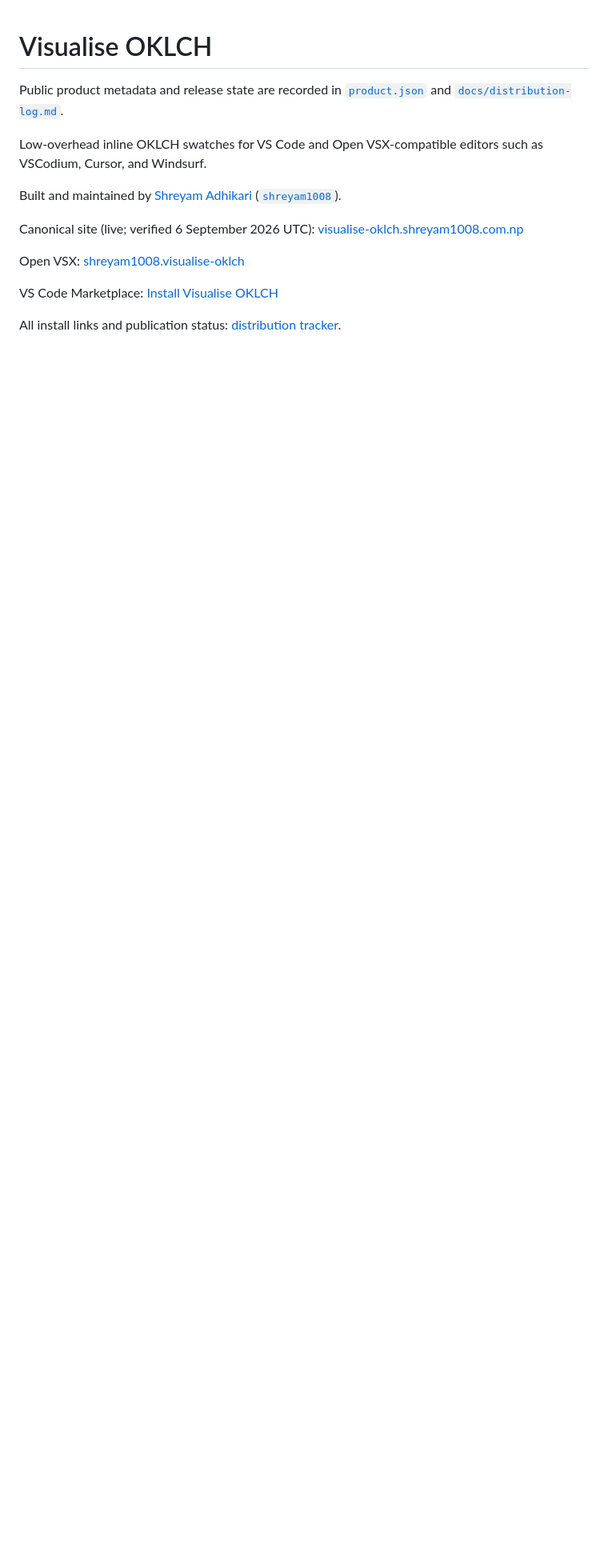
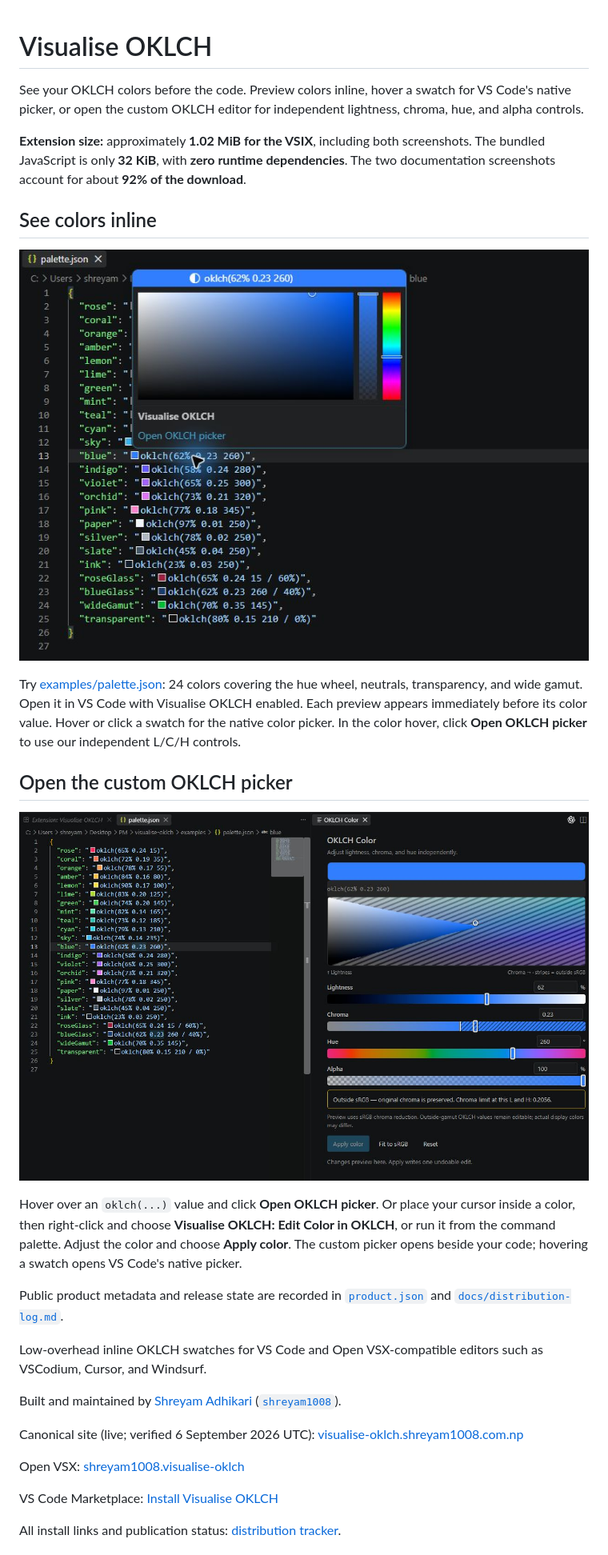
Before and after one commit to shreyam1008/visualise-oklch, a Markdown page: README.md, the part around the change. Shown at 80% size. GitHub-like rendering; pictures changed too: images/inline-colors.png (added), images/oklch-picker.png (added); blank space fills up the shorter version.

Commit message:
feat: discover OKLCH picker from hover and refresh extension listing

```diff
--- a/README.md
+++ b/README.md
@@ -1,4 +1,20 @@
 # Visualise OKLCH
+
+See your OKLCH colors before the code. Preview colors inline, hover a swatch for VS Code's native picker, or open the custom OKLCH editor for independent lightness, chroma, hue, and alpha controls.
+
+**Extension size:** approximately **1.02 MiB for the VSIX**, including both screenshots. The bundled JavaScript is only **32 KiB**, with **zero runtime dependencies**. The two documentation screenshots account for about **92% of the download**.
+
+## See colors inline
+
+![Inline OKLCH swatches with native hover picker and Open OKLCH picker action](images/inline-colors.png)
+
+Try [examples/palette.json](examples/palette.json): 24 colors covering the hue wheel, neutrals, transparency, and wide gamut. Open it in VS Code with Visualise OKLCH enabled. Each preview appears immediately before its color value. Hover or click a swatch for the native color picker. In the color hover, click **Open OKLCH picker** to use our independent L/C/H controls.
+
+## Open the custom OKLCH picker
+
+![The custom OKLCH picker beside the JSON palette in VS Code](images/oklch-picker.png)
+
+Hover over an `oklch(...)` value and click **Open OKLCH picker**. Or place your cursor inside a color, then right-click and choose **Visualise OKLCH: Edit Color in OKLCH**, or run it from the command palette. Adjust the color and choose **Apply color**. The custom picker opens beside your code; hovering a swatch opens VS Code's native picker.
 
 Public product metadata and release state are recorded in [`product.json`](product.json) and [`docs/distribution-log.md`](docs/distribution-log.md).
 
```
Also changed, not shown: CHANGELOG.md (+6 -0 lines), docs/distribution-log.md (+39 -0 lines), screenshot.png (deleted), 14 other files.
